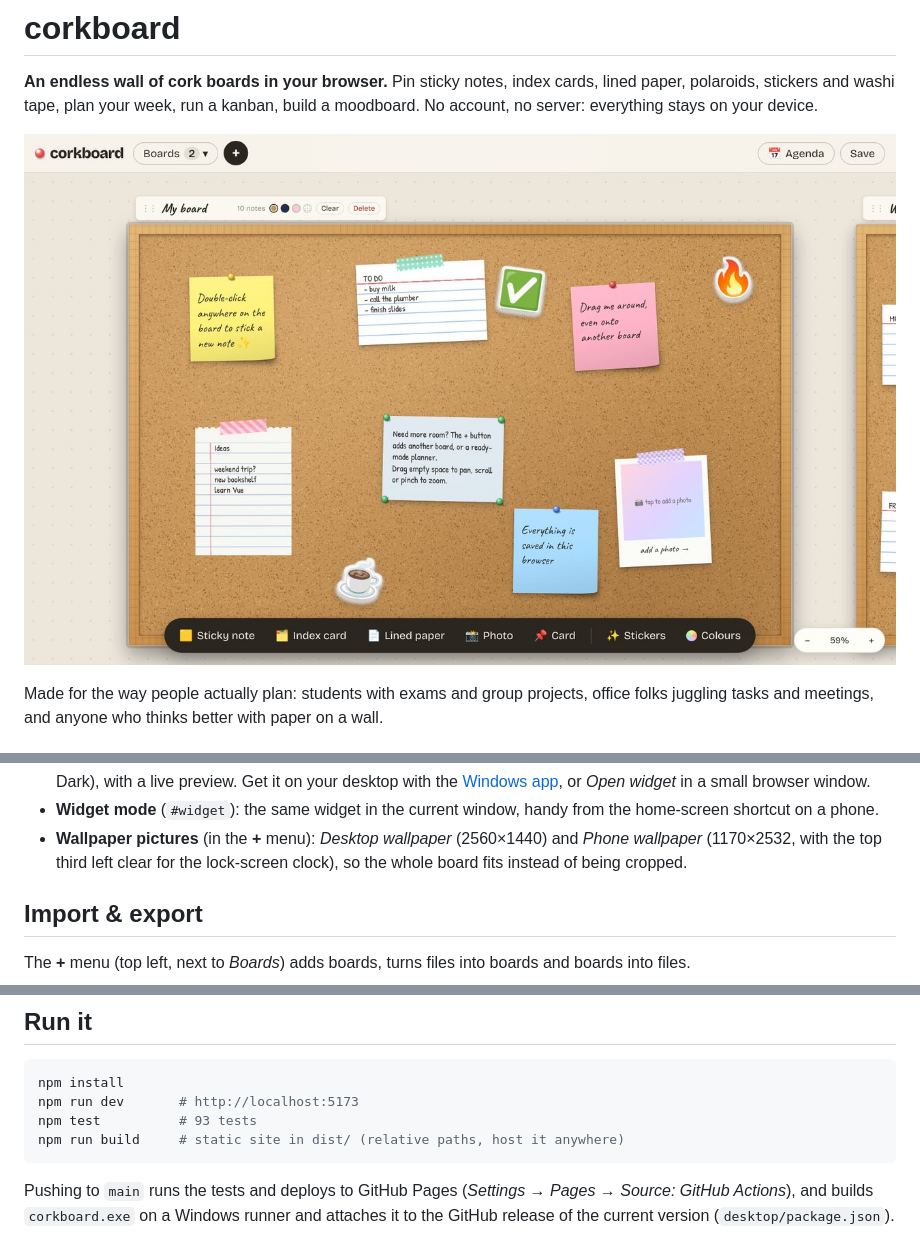
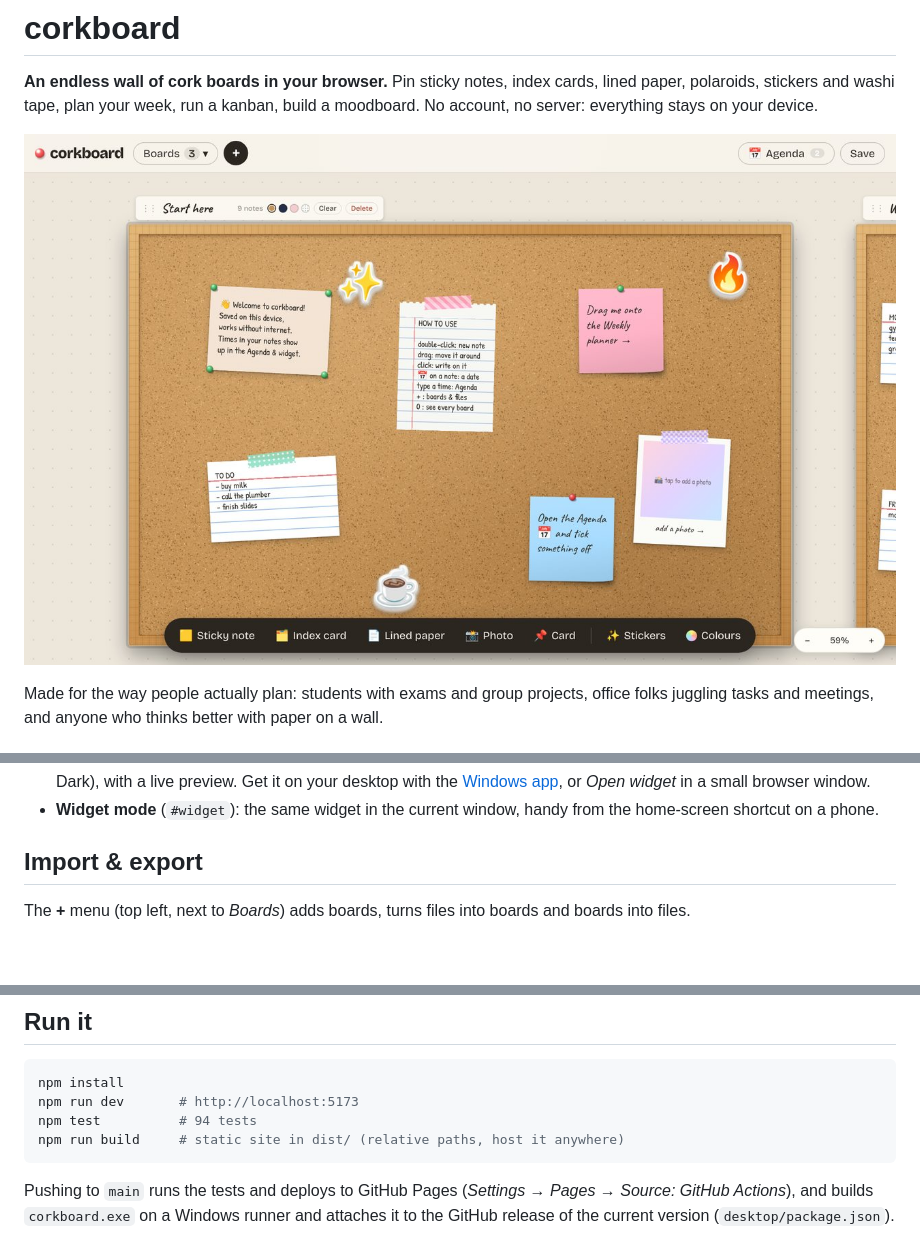
Before and after one commit to Epinnn14/corkboard, a Markdown page: README.md, 3 parts joined by grey strips. GitHub-like rendering; pictures changed too: docs/board.jpg; blank space fills up the shorter version.

Commit message:
docs: first open and how to use in README, new screenshots, v1.10 in roadmap

````diff
--- a/README.md
+++ b/README.md
@@ -130,8 +138,6 @@ New boards come blank or from a template:
   a mini board) and a style (Cork, Paper, Dark), with a live preview. Get it on your desktop with the
   [Windows app](#windows-app-the-desktop-widget), or *Open widget* in a small browser window.
 - **Widget mode** (`#widget`): the same widget in the current window, handy from the home-screen shortcut on a phone.
-- **Wallpaper pictures** (in the **+** menu): *Desktop wallpaper* (2560×1440) and *Phone wallpaper* (1170×2532, with the top
-  third left clear for the lock-screen clock), so the whole board fits instead of being cropped.
 
 ## Import & export
 
@@ -159,7 +165,7 @@ plus every note as searchable text) · plain text · Markdown (for Notion/Obsidi
 ```bash
 npm install
 npm run dev       # http://localhost:5173
-npm test          # 93 tests
+npm test          # 94 tests
 npm run build     # static site in dist/ (relative paths, host it anywhere)
 ```
 
````
Also changed, not shown: other parts of README.md (+8 -1 lines), ROADMAP.md (+1 -0 lines), docs/boards.jpg (added), 4 other files.
